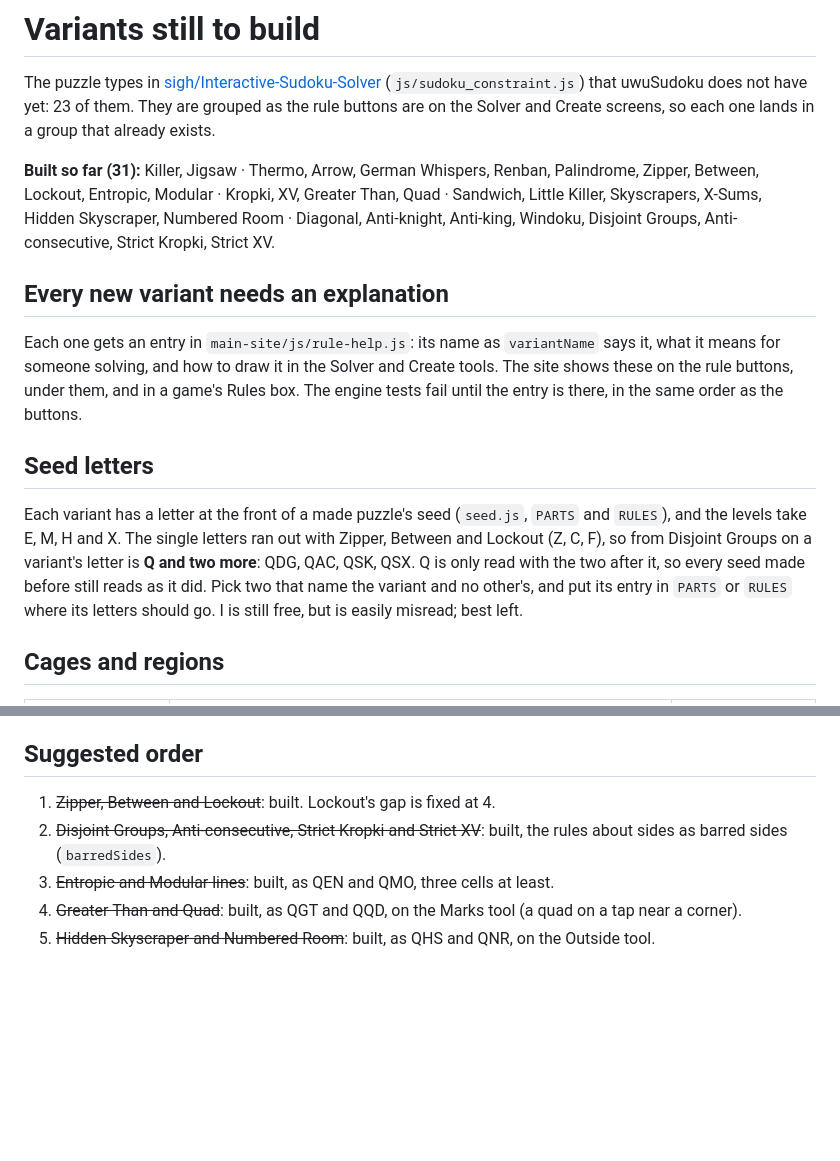
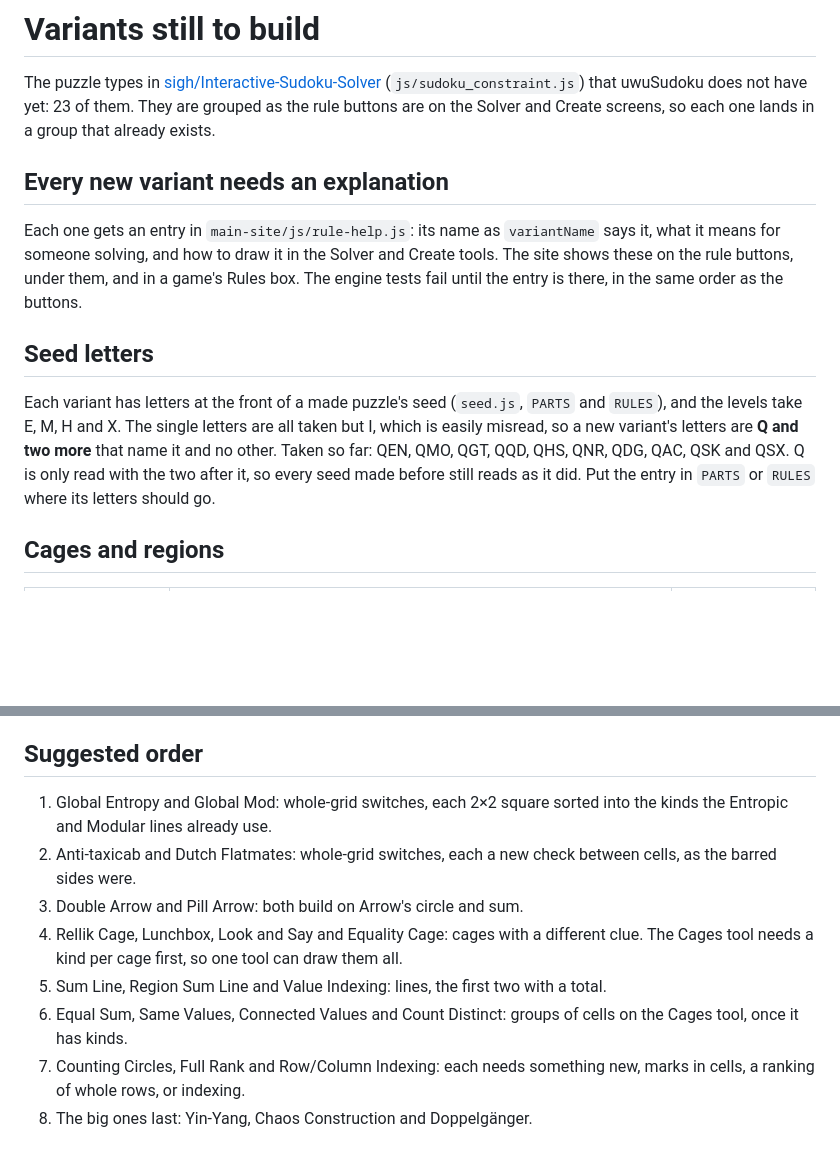
Before and after one commit to augy-studios/sudoku-game, a Markdown page: variants-roadmap.md, 2 parts joined by grey strips. Drawn GitHub-style; blank space fills up the shorter version.

Commit message:
Add Hidden Skyscraper and Numbered Room; roadmap shows only what is left
- Outside tool clues beside a row or column; Turn between kinds
- Seed letters QHS and QNR; dashed square and diamond
- Roadmap: remaining variants and a new suggested order
- Service worker v24

```diff
--- a/variants-roadmap.md
+++ b/variants-roadmap.md
@@ -4,13 +4,6 @@ The puzzle types in [sigh/Interactive-Sudoku-Solver](https://github.com/sigh/Int
 (`js/sudoku_constraint.js`) that uwuSudoku does not have yet: 23 of them.
 They are grouped as the rule buttons are on the Solver and Create screens,
 so each one lands in a group that already exists.
-
-**Built so far (31):** Killer, Jigsaw · Thermo, Arrow, German Whispers,
-Renban, Palindrome, Zipper, Between, Lockout, Entropic, Modular · Kropki,
-XV, Greater Than, Quad · Sandwich,
-Little Killer, Skyscrapers, X-Sums, Hidden Skyscraper, Numbered Room ·
-Diagonal, Anti-knight, Anti-king,
-Windoku, Disjoint Groups, Anti-consecutive, Strict Kropki, Strict XV.
 
 ## Every new variant needs an explanation
 
@@ -22,14 +15,13 @@ is there, in the same order as the buttons.
 
 ## Seed letters
 
-Each variant has a letter at the front of a made puzzle's seed (`seed.js`,
+Each variant has letters at the front of a made puzzle's seed (`seed.js`,
 `PARTS` and `RULES`), and the levels take E, M, H and X. The single letters
-ran out with Zipper, Between and Lockout (Z, C, F), so from Disjoint Groups
-on a variant's letter is **Q and two more**: QDG, QAC, QSK, QSX. Q is only
-read with the two after it, so every seed made before still reads as it
-did. Pick two that name the variant and no other's, and put its entry in
-`PARTS` or `RULES` where its letters should go. I is still free, but is
-easily misread; best left.
+are all taken but I, which is easily misread, so a new variant's letters are
+**Q and two more** that name it and no other. Taken so far: QEN, QMO, QGT,
+QQD, QHS, QNR, QDG, QAC, QSK and QSX. Q is only read with the two after it,
+so every seed made before still reads as it did. Put the entry in `PARTS` or
+`RULES` where its letters should go.
 
 ## Cages and regions
 
@@ -95,8 +87,18 @@ easily misread; best left.
 
 ## Suggested order
 
-1. ~~Zipper, Between and Lockout~~: built. Lockout's gap is fixed at 4.
-2. ~~Disjoint Groups, Anti-consecutive, Strict Kropki and Strict XV~~: built, the rules about sides as barred sides (`barredSides`).
-3. ~~Entropic and Modular lines~~: built, as QEN and QMO, three cells at least.
-4. ~~Greater Than and Quad~~: built, as QGT and QQD, on the Marks tool (a quad on a tap near a corner).
-5. ~~Hidden Skyscraper and Numbered Room~~: built, as QHS and QNR, on the Outside tool.
+1. Global Entropy and Global Mod: whole-grid switches, each 2×2 square
+   sorted into the kinds the Entropic and Modular lines already use.
+2. Anti-taxicab and Dutch Flatmates: whole-grid switches, each a new check
+   between cells, as the barred sides were.
+3. Double Arrow and Pill Arrow: both build on Arrow's circle and sum.
+4. Rellik Cage, Lunchbox, Look and Say and Equality Cage: cages with a
+   different clue. The Cages tool needs a kind per cage first, so one tool
+   can draw them all.
+5. Sum Line, Region Sum Line and Value Indexing: lines, the first two with
+   a total.
+6. Equal Sum, Same Values, Connected Values and Count Distinct: groups of
+   cells on the Cages tool, once it has kinds.
+7. Counting Circles, Full Rank and Row/Column Indexing: each needs
+   something new, marks in cells, a ranking of whole rows, or indexing.
+8. The big ones last: Yin-Yang, Chaos Construction and Doppelgänger.
```
